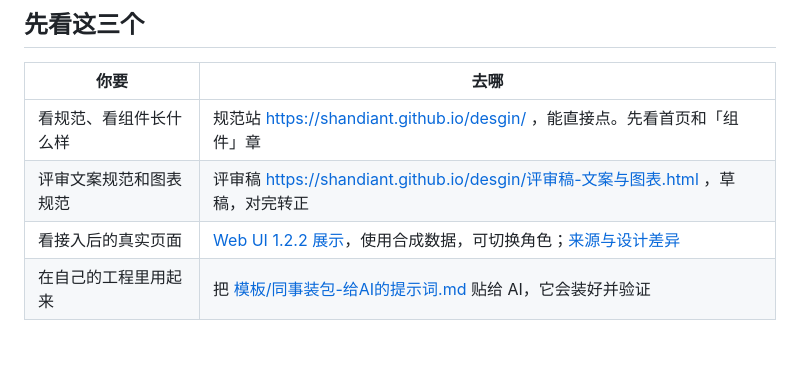
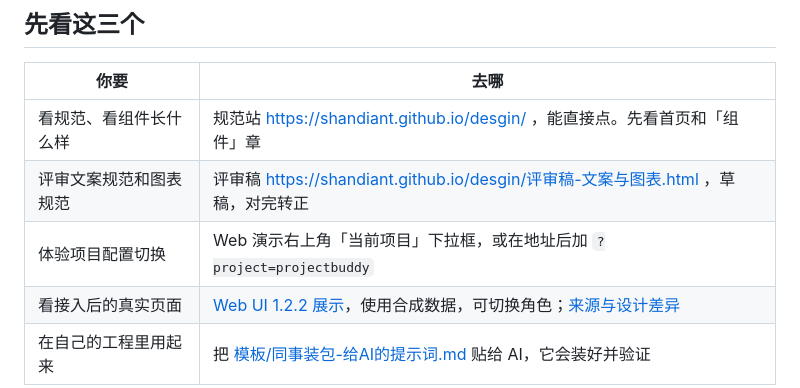
Before and after one commit to shandianT/desgin, a Markdown page: README.md, the part around the change. Drawn GitHub-style; blank space fills up the shorter version.

Commit message:
docs: link visible project configuration switcher

```diff
--- a/README.md
+++ b/README.md
@@ -14,6 +14,7 @@ updated: 2026-09-20
 |---|---|
 | 看规范、看组件长什么样 | 规范站 https://shandiant.github.io/desgin/ ，能直接点。先看首页和「组件」章 |
 | 评审文案规范和图表规范 | 评审稿 https://shandiant.github.io/desgin/评审稿-文案与图表.html ，草稿，对完转正 |
+| 体验项目配置切换 | Web 演示右上角「当前项目」下拉框，或在地址后加 `?project=projectbuddy` |
 | 看接入后的真实页面 | [Web UI 1.2.2 展示](https://shandiant.github.io/desgin/web/?mode=preview#/pages/index/index)，使用合成数据，可切换角色；[来源与设计差异](demo/web-reference-src/README.md) |
 | 在自己的工程里用起来 | 把 [模板/同事装包-给AI的提示词.md](模板/同事装包-给AI的提示词.md) 贴给 AI，它会装好并验证 |
 
```
